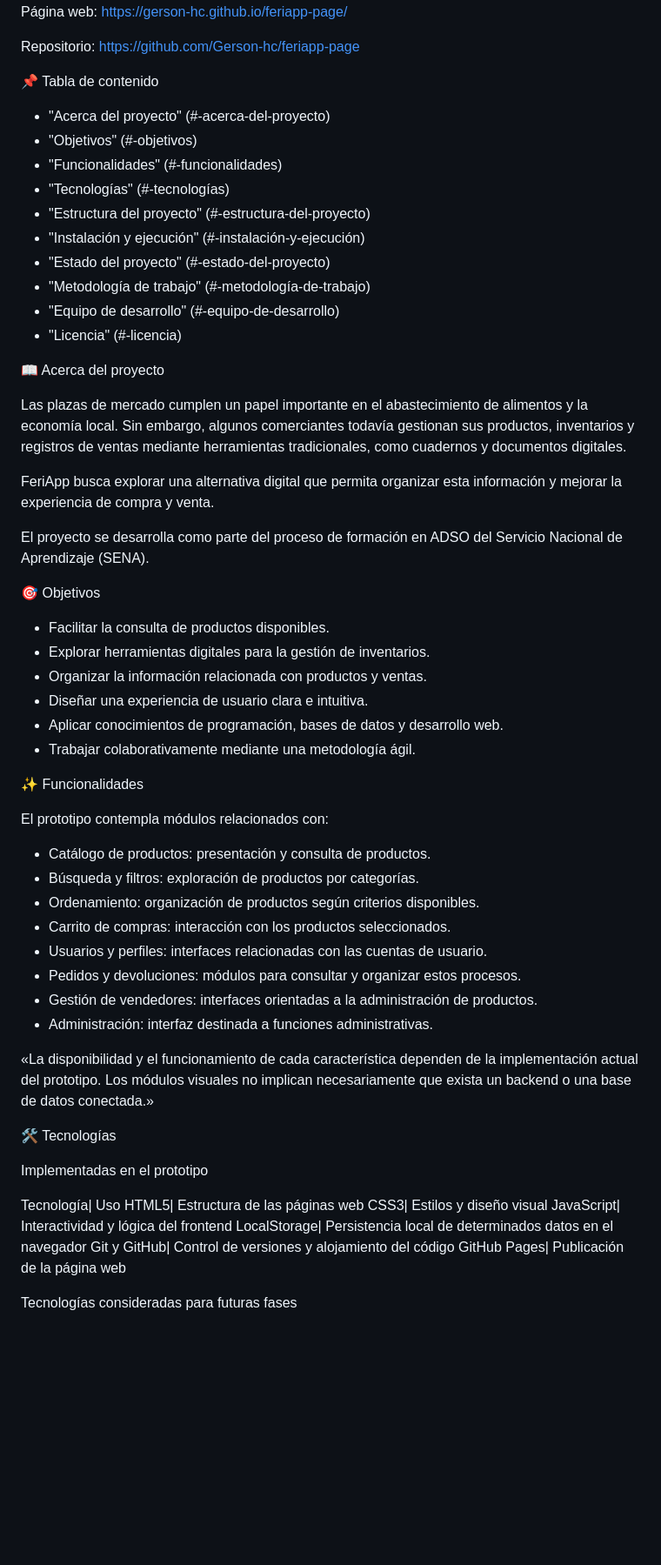
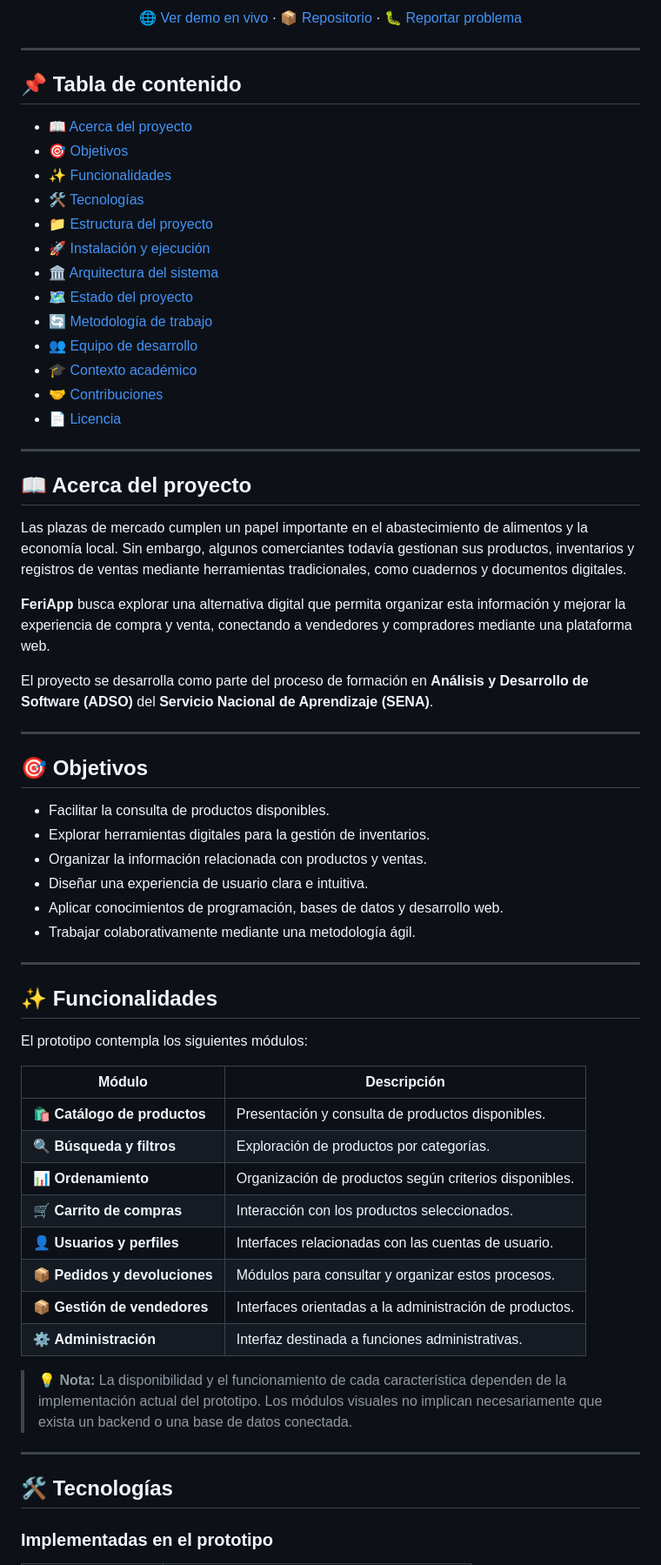
Before and after one commit to Gerson-hc/feriapp-page, a Markdown page: README.md, the part around one of its changes. Shown at 87% size. Rendered like a GitHub page; blank space fills up the shorter version.

Commit message:
Actualizar README.md

```diff
--- a/README.md
+++ b/README.md
@@ -13,30 +11,39 @@ FeriApp es un proyecto formativo del programa Tecnología en Análisis y Desarro
 
-Página web: https://gerson-hc.github.io/feriapp-page/
+[🌐 Ver demo en vivo](https://gerson-hc.github.io/feriapp-page/) · [📦 Repositorio](https://github.com/Gerson-hc/feriapp-page) · [🐛 Reportar problema](../../issues)
 
-Repositorio: https://github.com/Gerson-hc/feriapp-page
+</div>
 
-📌 Tabla de contenido
+---
 
-- "Acerca del proyecto" (#-acerca-del-proyecto)
-- "Objetivos" (#-objetivos)
-- "Funcionalidades" (#-funcionalidades)
-- "Tecnologías" (#-tecnologías)
-- "Estructura del proyecto" (#-estructura-del-proyecto)
-- "Instalación y ejecución" (#-instalación-y-ejecución)
-- "Estado del proyecto" (#-estado-del-proyecto)
-- "Metodología de trabajo" (#-metodología-de-trabajo)
-- "Equipo de desarrollo" (#-equipo-de-desarrollo)
-- "Licencia" (#-licencia)
+## 📌 Tabla de contenido
 
-📖 Acerca del proyecto
+- [📖 Acerca del proyecto](#-acerca-del-proyecto)
+- [🎯 Objetivos](#-objetivos)
+- [✨ Funcionalidades](#-funcionalidades)
+- [🛠️ Tecnologías](#️-tecnologías)
+- [📁 Estructura del proyecto](#-estructura-del-proyecto)
+- [🚀 Instalación y ejecución](#-instalación-y-ejecución)
+- [🏛️ Arquitectura del sistema](#️-arquitectura-del-sistema)
+- [🗺️ Estado del proyecto](#️-estado-del-proyecto)
+- [🔄 Metodología de trabajo](#-metodología-de-trabajo)
+- [👥 Equipo de desarrollo](#-equipo-de-desarrollo)
+- [🎓 Contexto académico](#-contexto-académico)
+- [🤝 Contribuciones](#-contribuciones)
+- [📄 Licencia](#-licencia)
+
+---
+
+## 📖 Acerca del proyecto
 
 Las plazas de mercado cumplen un papel importante en el abastecimiento de alimentos y la economía local. Sin embargo, algunos comerciantes todavía gestionan sus productos, inventarios y registros de ventas mediante herramientas tradicionales, como cuadernos y documentos digitales.
 
-FeriApp busca explorar una alternativa digital que permita organizar esta información y mejorar la experiencia de compra y venta.
+**FeriApp** busca explorar una alternativa digital que permita organizar esta información y mejorar la experiencia de compra y venta, conectando a vendedores y compradores mediante una plataforma web.
 
-El proyecto se desarrolla como parte del proceso de formación en ADSO del Servicio Nacional de Aprendizaje (SENA).
+El proyecto se desarrolla como parte del proceso de formación en **Análisis y Desarrollo de Software (ADSO)** del **Servicio Nacional de Aprendizaje (SENA)**.
 
-🎯 Objetivos
+---
+
+## 🎯 Objetivos
 
 - Facilitar la consulta de productos disponibles.
 - Explorar herramientas digitales para la gestión de inventarios.
@@ -45,32 +52,28 @@ El proyecto se desarrolla como parte del proceso de formación en ADSO del Servi
 - Aplicar conocimientos de programación, bases de datos y desarrollo web.
 - Trabajar colaborativamente mediante una metodología ágil.
 
-✨ Funcionalidades
+---
 
-El prototipo contempla módulos relacionados con:
+## ✨ Funcionalidades
 
-- Catálogo de productos: presentación y consulta de productos.
-- Búsqueda y filtros: exploración de productos por categorías.
-- Ordenamiento: organización de productos según criterios disponibles.
-- Carrito de compras: interacción con los productos seleccionados.
-- Usuarios y perfiles: interfaces relacionadas con las cuentas de usuario.
-- Pedidos y devoluciones: módulos para consultar y organizar estos procesos.
-- Gestión de vendedores: interfaces orientadas a la administración de productos.
-- Administración: interfaz destinada a funciones administrativas.
+El prototipo contempla los siguientes módulos:
 
-«La disponibilidad y el funcionamiento de cada característica dependen de la implementación actual del prototipo. Los módulos visuales no implican necesariamente que exista un backend o una base de datos conectada.»
+| Módulo | Descripción |
+|---|---|
+| 🛍️ **Catálogo de productos** | Presentación y consulta de productos disponibles. |
+| 🔍 **Búsqueda y filtros** | Exploración de productos por categorías. |
+| 📊 **Ordenamiento** | Organización de productos según criterios disponibles. |
+| 🛒 **Carrito de compras** | Interacción con los productos seleccionados. |
+| 👤 **Usuarios y perfiles** | Interfaces relacionadas con las cuentas de usuario. |
+| 📦 **Pedidos y devoluciones** | Módulos para consultar y organizar estos procesos. |
+| 📦 **Gestión de vendedores** | Interfaces orientadas a la administración de productos. |
+| ⚙️ **Administración** | Interfaz destinada a funciones administrativas. |
 
-🛠️ Tecnologías
+> 💡 **Nota:** La disponibilidad y el funcionamiento de cada característica dependen de la implementación actual del prototipo. Los módulos visuales no implican necesariamente que exista un backend o una base de datos conectada.
 
-Implementadas en el prototipo
+---
 
-Tecnología| Uso
-HTML5| Estructura de las páginas web
-CSS3| Estilos y diseño visual
-JavaScript| Interactividad y lógica del frontend
-LocalStorage| Persistencia local de determinados datos en el navegador
-Git y GitHub| Control de versiones y alojamiento del código
-GitHub Pages| Publicación de la página web
+## 🛠️ Tecnologías
 
-Tecnologías consideradas para futuras fases
+### Implementadas en el prototipo
 
```
Also changed, not shown: other parts of README.md (+187 -72 lines).
